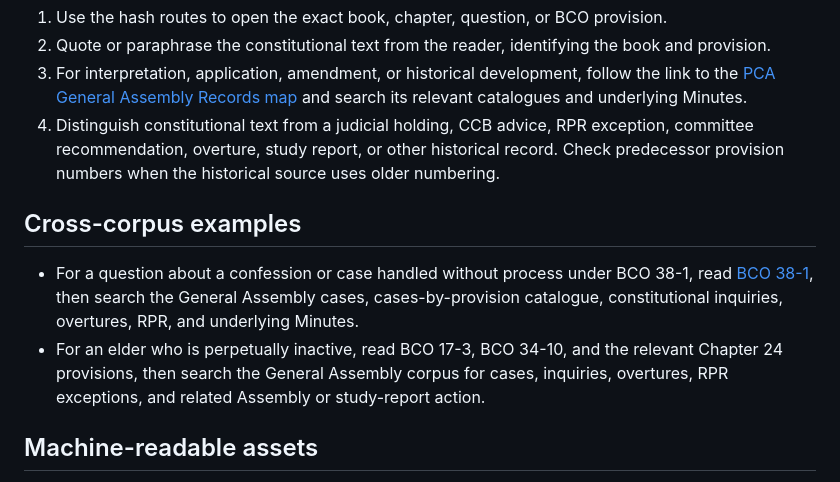
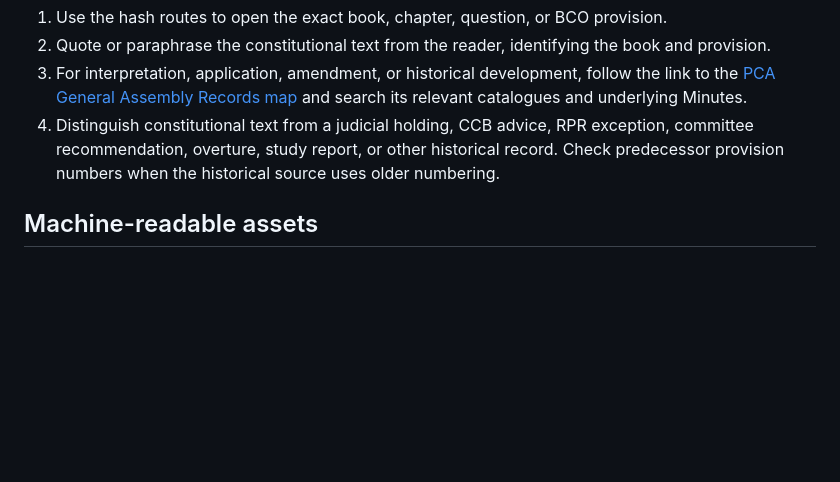
Before and after one commit to raymond-rishty/pca-constitution-reader, a Markdown page: README.md, the part around the change. Rendered like a GitHub page; blank space fills up the shorter version.

Commit message:
Remove narrow cross-corpus examples from reader guide

```diff
--- a/README.md
+++ b/README.md
@@ -28,11 +28,6 @@ The reader uses URL fragments after `#`:
 3. For interpretation, application, amendment, or historical development, follow the link to the [PCA General Assembly Records map](https://raymond-rishty.github.io/pca-ga/llms.txt) and search its relevant catalogues and underlying Minutes.
 4. Distinguish constitutional text from a judicial holding, CCB advice, RPR exception, committee recommendation, overture, study report, or other historical record. Check predecessor provision numbers when the historical source uses older numbering.
 
-## Cross-corpus examples
-
-- For a question about a confession or case handled without process under BCO 38-1, read [BCO 38-1](https://raymond-rishty.github.io/pca-constitution-reader/#bco/38-1), then search the General Assembly cases, cases-by-provision catalogue, constitutional inquiries, overtures, RPR, and underlying Minutes.
-- For an elder who is perpetually inactive, read BCO 17-3, BCO 34-10, and the relevant Chapter 24 provisions, then search the General Assembly corpus for cases, inquiries, overtures, RPR exceptions, and related Assembly or study-report action.
-
 ## Machine-readable assets
 
 The page loads static JavaScript data files. They are useful for retrieval or parsing, but the public hash routes are better user-facing citations:
```
